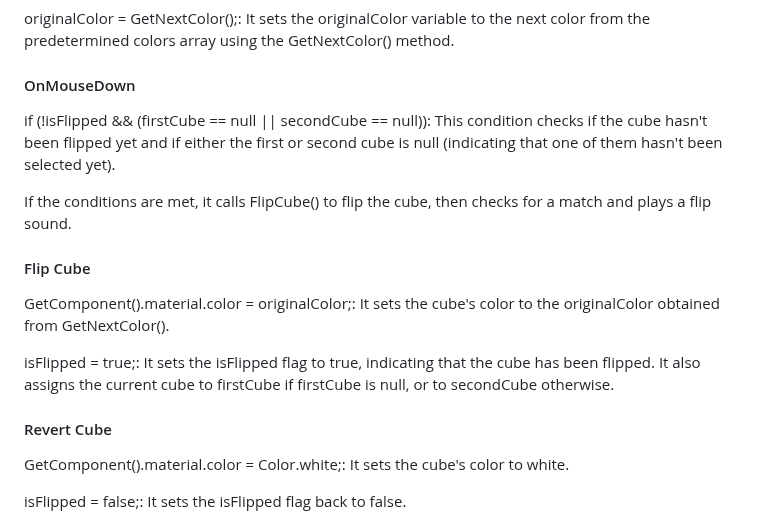
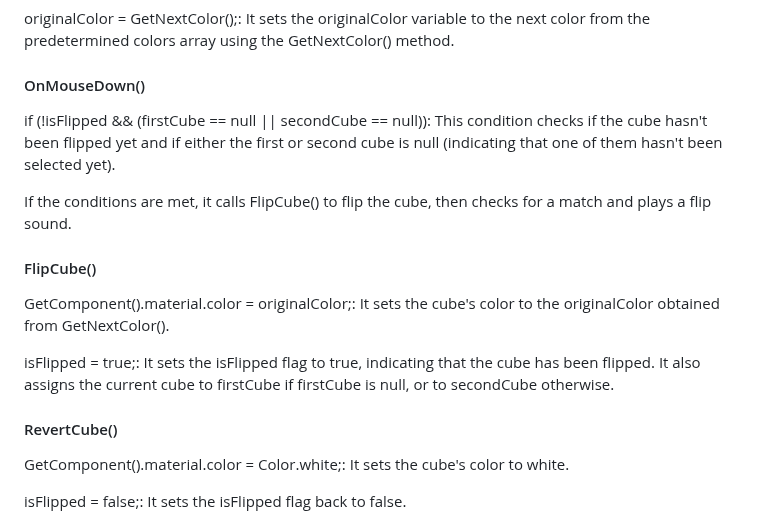
Before and after one commit to pedromussi1/PuzzleSolver, a Markdown page: READCODE.md, the part around the change. Rendered like a GitHub page.

```diff
--- a/READCODE.md
+++ b/READCODE.md
@@ -163,19 +163,19 @@ private static int colorIndex = 0;: This line declares a private static integer
 
 originalColor = GetNextColor();: It sets the originalColor variable to the next color from the predetermined colors array using the GetNextColor() method.
 
-<h4>OnMouseDown</h4>
+<h4>OnMouseDown()</h4>
 
 if (!isFlipped && (firstCube == null || secondCube == null)): This condition checks if the cube hasn't been flipped yet and if either the first or second cube is null (indicating that one of them hasn't been selected yet).
 
 If the conditions are met, it calls FlipCube() to flip the cube, then checks for a match and plays a flip sound.
 
-<h4>Flip Cube</h4>
+<h4>FlipCube()</h4>
 
 GetComponent<Renderer>().material.color = originalColor;: It sets the cube's color to the originalColor obtained from GetNextColor().
 
 isFlipped = true;: It sets the isFlipped flag to true, indicating that the cube has been flipped. It also assigns the current cube to firstCube if firstCube is null, or to secondCube otherwise.
 
-<h4>Revert Cube</h4>
+<h4>RevertCube()</h4>
 
 GetComponent<Renderer>().material.color = Color.white;: It sets the cube's color to white.
 
```
